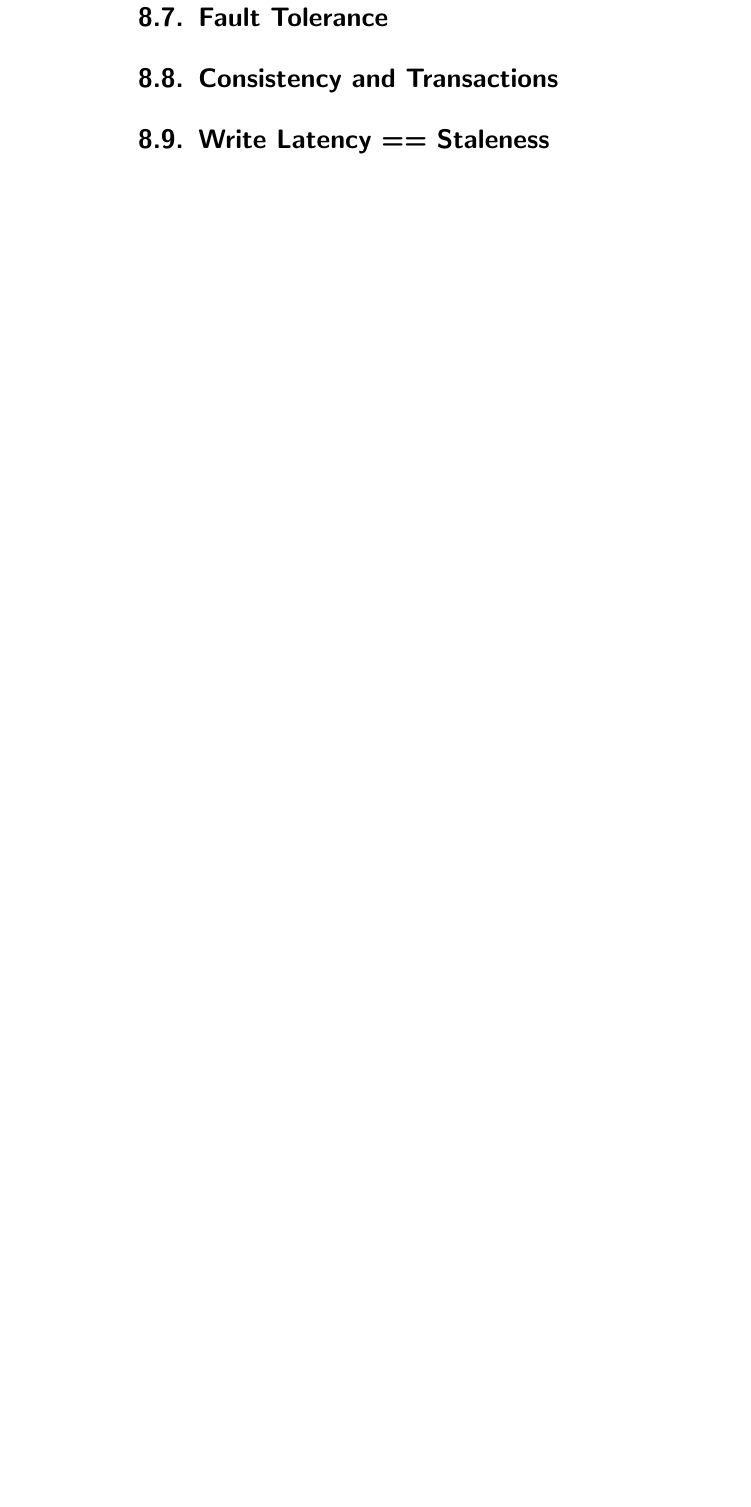
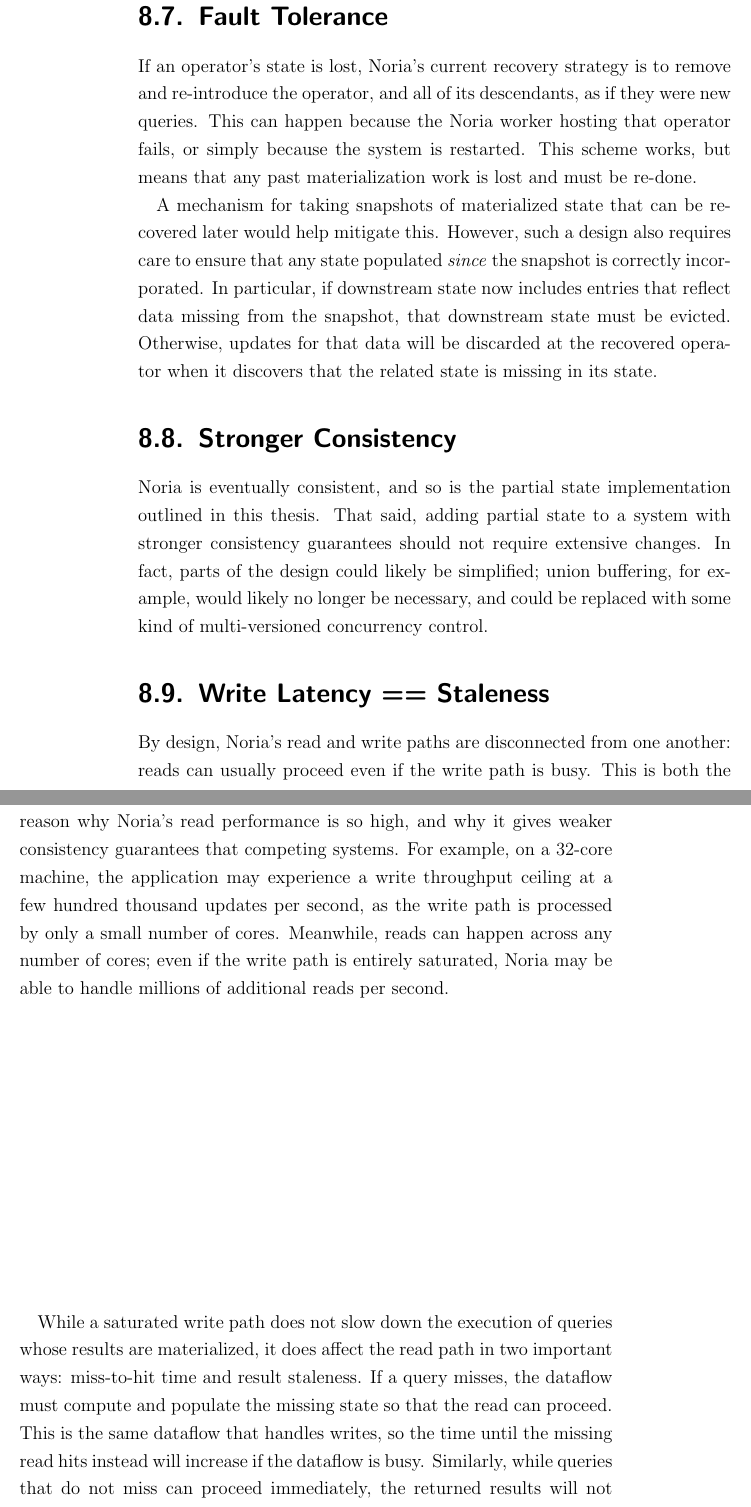
Before and after one commit to jonhoo/thesis, a LaTeX thesis (thesis.tex, which reads 07-discussion.tex): part of page 68 of 74 before the commit and two parts of pages 68 and 69 of 76 after it, the two joined at a grey line, cut so that both start at the same text, the shorter picture padded with empty space. Compiled offline with pdfLaTeX.

Commit message:
More discussion

```diff
--- a/07-discussion.tex
+++ b/07-discussion.tex
@@ -287,6 +294,45 @@
 
 \section{Fault Tolerance}
 
-\section{Consistency and Transactions}
+If an operator's state is lost, Noria's current recovery strategy is to remove
+and re-introduce the operator, and all of its descendants, as if they were new
+queries. This can happen because the Noria worker hosting that operator fails,
+or simply because the system is restarted. This scheme works, but means that any
+past materialization work is lost and must be re-done.
+
+A mechanism for taking snapshots of materialized state that can be recovered
+later would help mitigate this. However, such a design also requires care to
+ensure that any state populated \emph{since} the snapshot is correctly
+incorporated. In particular, if downstream state now includes entries that
+reflect data missing from the snapshot, that downstream state must be evicted.
+Otherwise, updates for that data will be discarded at the recovered operator
+when it discovers that the related state is missing in its state.
+
+\section{Stronger Consistency}
+
+Noria is eventually consistent, and so is the partial state implementation
+outlined in this thesis. That said, adding partial state to a system with
+stronger consistency guarantees should not require extensive changes. In fact,
+parts of the design could likely be simplified; union buffering, for example,
+would likely no longer be necessary, and could be replaced with some kind of
+multi-versioned concurrency control.
 
 \section{Write Latency == Staleness}
+
+By design, Noria's read and write paths are disconnected from one another: reads
+can usually proceed even if the write path is busy. This is both the reason why
+Noria's read performance is so high, and why it gives weaker consistency
+guarantees that competing systems. For example, on a 32-core machine, the
+application may experience a write throughput ceiling at a few hundred thousand
+updates per second, as the write path is processed by only a small number of
+cores. Meanwhile, reads can happen across any number of cores; even if the write
+path is entirely saturated, Noria may be able to handle millions of additional
+reads per second.
+
+While a saturated write path does not slow down the execution of queries whose
+results are materialized, it does affect the read path in two important ways:
+miss-to-hit time and result staleness. If a query misses, the dataflow must
+compute and populate the missing state so that the read can proceed. This is the
+same dataflow that handles writes, so the time until the missing read hits
+instead will increase if the dataflow is busy. Similarly, while queries that do
+not miss can proceed immediately, the returned results will not reflect updates
```
Also changed, not shown: 07-discussion.tex (16 more changed lines).
